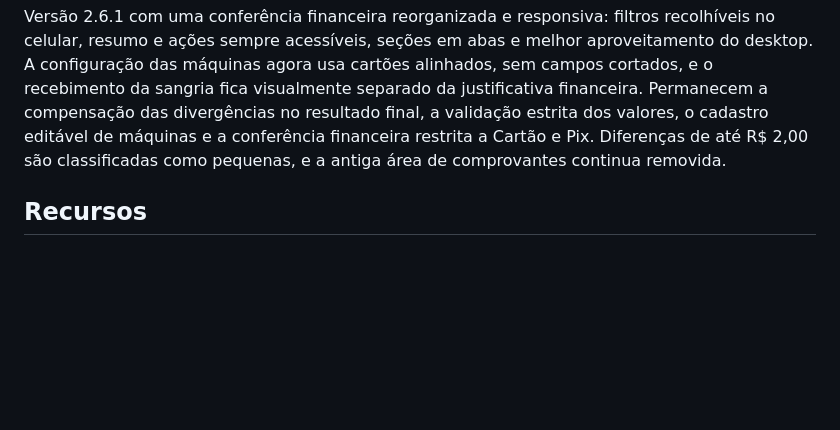
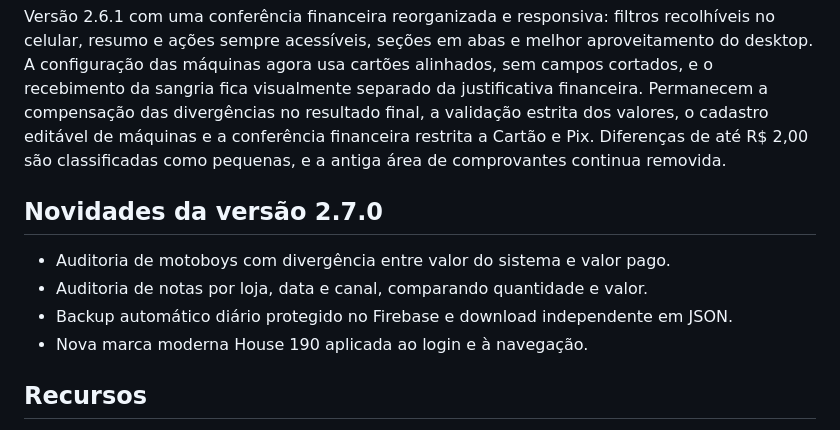
Before and after one commit to Gleucedias1-arch/Fechamento-de-caixa, a Markdown page: README.md, the part around the change. Rendered like a GitHub page; blank space fills up the shorter version.

Commit message:
Documenta auditorias, backup e nova identidade

```diff
--- a/README.md
+++ b/README.md
@@ -3,6 +3,13 @@
 Sistema web responsivo para fechamento diário, conciliação e acompanhamento de divergências das lojas House 190.
 
 Versão 2.6.1 com uma conferência financeira reorganizada e responsiva: filtros recolhíveis no celular, resumo e ações sempre acessíveis, seções em abas e melhor aproveitamento do desktop. A configuração das máquinas agora usa cartões alinhados, sem campos cortados, e o recebimento da sangria fica visualmente separado da justificativa financeira. Permanecem a compensação das divergências no resultado final, a validação estrita dos valores, o cadastro editável de máquinas e a conferência financeira restrita a Cartão e Pix. Diferenças de até R$ 2,00 são classificadas como pequenas, e a antiga área de comprovantes continua removida.
+
+## Novidades da versão 2.7.0
+
+- Auditoria de motoboys com divergência entre valor do sistema e valor pago.
+- Auditoria de notas por loja, data e canal, comparando quantidade e valor.
+- Backup automático diário protegido no Firebase e download independente em JSON.
+- Nova marca moderna House 190 aplicada ao login e à navegação.
 
 ## Recursos
 
```
